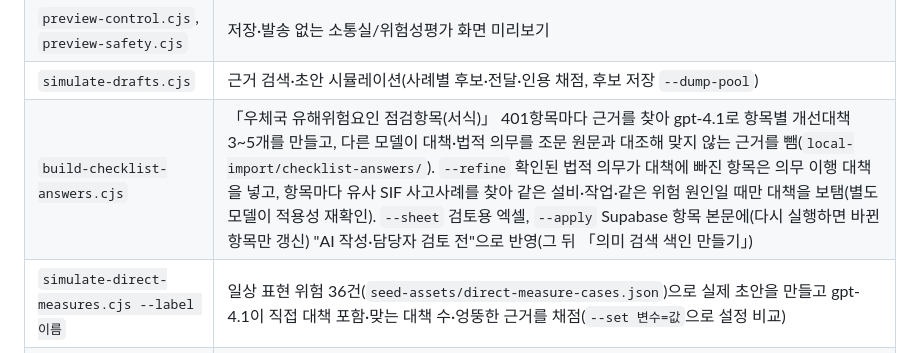
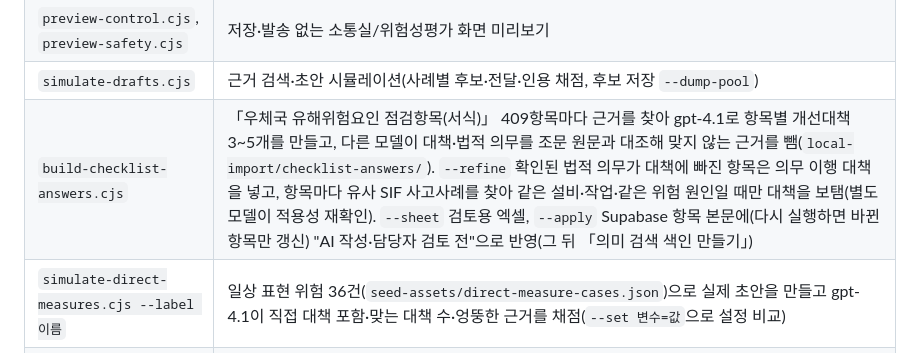
Before and after one commit to hadeshell1818-coder/ansimon-test, a Markdown page: README.md, the part around the change. GitHub-like rendering.

Commit message:
문서: 장흥 2026 평가표에서 빠졌던 8항목 추가(점검항목 409개) 기록
Co-Authored-By: Claude Opus 5.5 <noreply@anthropic.com>
Claude-Session: https://claude.ai/code/session_01P8Kzc9amvR3PqZafXP3ekr

```diff
--- a/README.md
+++ b/README.md
@@ -28,7 +28,7 @@ UI 테스트는 기본 Chromium으로 실행됩니다. Edge 등 다른 브라우
 | `load-knowledge-rows.cjs 파일.json…` | 위 두 도구가 만든 JSON을 SQL Editor 없이 서버 키(REST)로 적재: 자료는 출처 주소로, 조문·항목은 (자료·버전·위치)로 갱신하고 평가 근거로 쓰이지 않은 옛 버전 항목은 지움. 적재 후 「의미 검색 색인 만들기」와 `supabase/loaded-sources.json` 갱신 |
 | `preview-control.cjs`, `preview-safety.cjs` | 저장·발송 없는 소통실/위험성평가 화면 미리보기 |
 | `simulate-drafts.cjs` | 근거 검색·초안 시뮬레이션(사례별 후보·전달·인용 채점, 후보 저장 `--dump-pool`) |
-| `build-checklist-answers.cjs` | 「우체국 유해위험요인 점검항목(서식)」 401항목마다 근거를 찾아 gpt-4.1로 항목별 개선대책 3~5개를 만들고, 다른 모델이 대책·법적 의무를 조문 원문과 대조해 맞지 않는 근거를 뺌(`local-import/checklist-answers/`). `--refine` 확인된 법적 의무가 대책에 빠진 항목은 의무 이행 대책을 넣고, 항목마다 유사 SIF 사고사례를 찾아 같은 설비·작업·같은 위험 원인일 때만 대책을 보탬(별도 모델이 적용성 재확인). `--sheet` 검토용 엑셀, `--apply` Supabase 항목 본문에(다시 실행하면 바뀐 항목만 갱신) "AI 작성·담당자 검토 전"으로 반영(그 뒤 「의미 검색 색인 만들기」) |
+| `build-checklist-answers.cjs` | 「우체국 유해위험요인 점검항목(서식)」 409항목마다 근거를 찾아 gpt-4.1로 항목별 개선대책 3~5개를 만들고, 다른 모델이 대책·법적 의무를 조문 원문과 대조해 맞지 않는 근거를 뺌(`local-import/checklist-answers/`). `--refine` 확인된 법적 의무가 대책에 빠진 항목은 의무 이행 대책을 넣고, 항목마다 유사 SIF 사고사례를 찾아 같은 설비·작업·같은 위험 원인일 때만 대책을 보탬(별도 모델이 적용성 재확인). `--sheet` 검토용 엑셀, `--apply` Supabase 항목 본문에(다시 실행하면 바뀐 항목만 갱신) "AI 작성·담당자 검토 전"으로 반영(그 뒤 「의미 검색 색인 만들기」) |
 | `simulate-direct-measures.cjs --label 이름` | 일상 표현 위험 36건(`seed-assets/direct-measure-cases.json`)으로 실제 초안을 만들고 gpt-4.1이 직접 대책 포함·맞는 대책 수·엉뚱한 근거를 채점(`--set 변수=값`으로 설정 비교) |
 | `simulate-sectors.cjs` | 장흥 점검표 항목으로 만든 공정별 사례의 검색 순위·법령 판정 |
 | `rerank-eval.cjs`, `rerank_onnx.py`, `rerank-cohere.cjs` | 저장한 후보로 재순위 방식 비교(검색 순서·bge-reranker·Cohere) |
```
Also changed, not shown: AGENTS.md (+1 -1 lines), docs/dev-history.md (+1 -0 lines).
